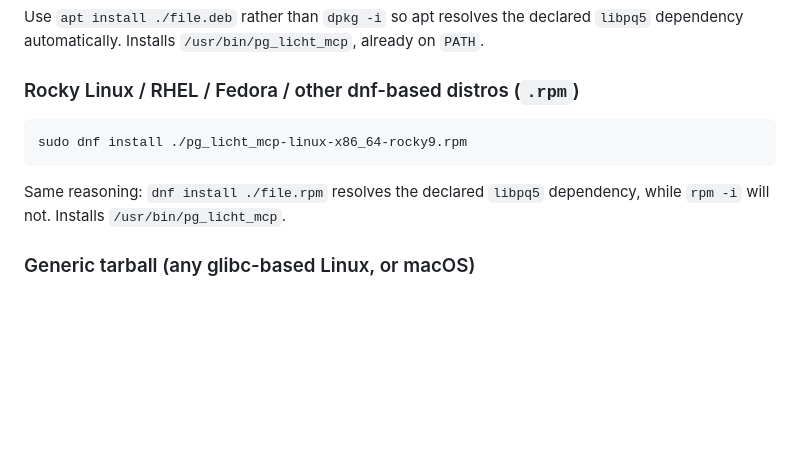
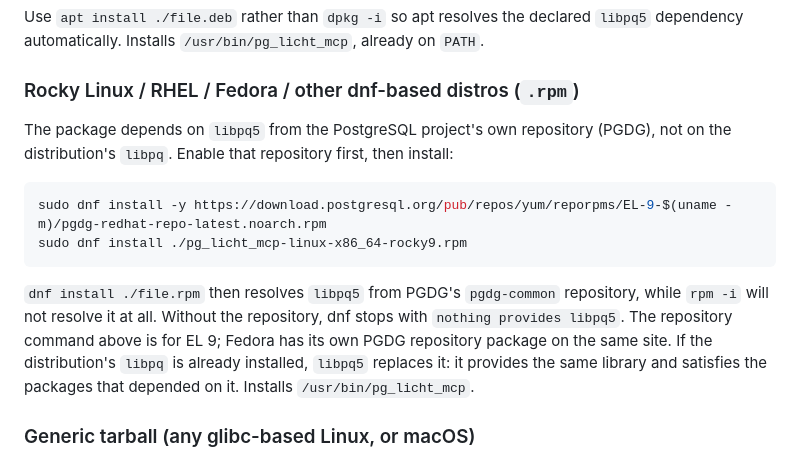
Before and after one commit to sqlambda/pg_licht, a Markdown page: INSTALL.md, the part around the change. Drawn GitHub-style; blank space fills up the shorter version.

````diff
--- a/INSTALL.md
+++ b/INSTALL.md
@@ -45,12 +45,20 @@ dependency automatically. Installs `/usr/bin/pg_licht_mcp`, already on `PATH`.
 
 ### Rocky Linux / RHEL / Fedora / other dnf-based distros (`.rpm`)
 
+The package depends on `libpq5` from the PostgreSQL project's own repository (PGDG), not on
+the distribution's `libpq`. Enable that repository first, then install:
+
 ```bash
+sudo dnf install -y https://download.postgresql.org/pub/repos/yum/reporpms/EL-9-$(uname -m)/pgdg-redhat-repo-latest.noarch.rpm
 sudo dnf install ./pg_licht_mcp-linux-x86_64-rocky9.rpm
 ```
 
-Same reasoning: `dnf install ./file.rpm` resolves the declared `libpq5` dependency, while
-`rpm -i` will not. Installs `/usr/bin/pg_licht_mcp`.
+`dnf install ./file.rpm` then resolves `libpq5` from PGDG's `pgdg-common` repository, while
+`rpm -i` will not resolve it at all. Without the repository, dnf stops with
+`nothing provides libpq5`. The repository command above is for EL 9; Fedora has its own
+PGDG repository package on the same site. If the distribution's `libpq` is already
+installed, `libpq5` replaces it: it provides the same library and satisfies the packages
+that depended on it. Installs `/usr/bin/pg_licht_mcp`.
 
 ### Generic tarball (any glibc-based Linux, or macOS)
 
````
Also changed, not shown: CHANGES.md (+9 -0 lines).
